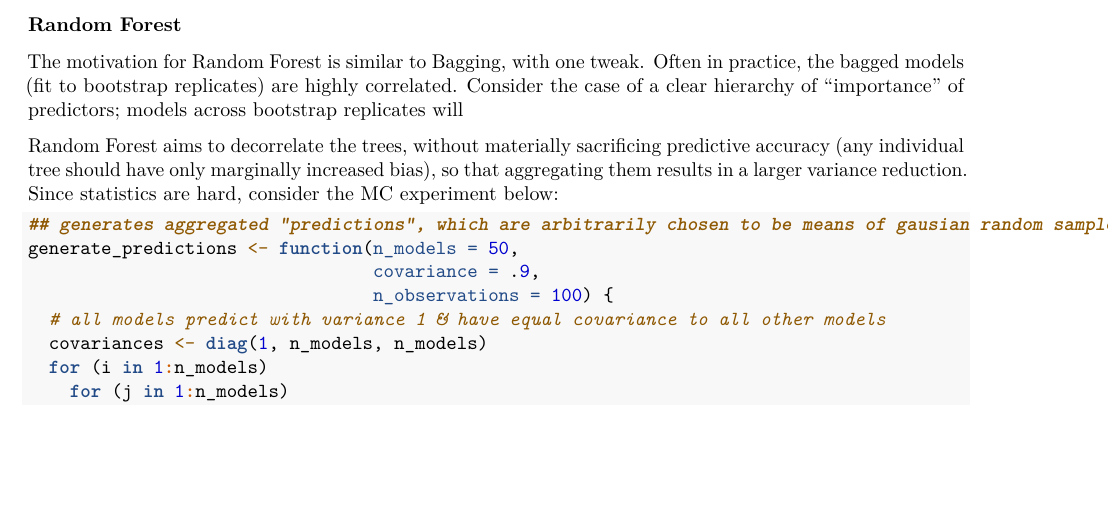
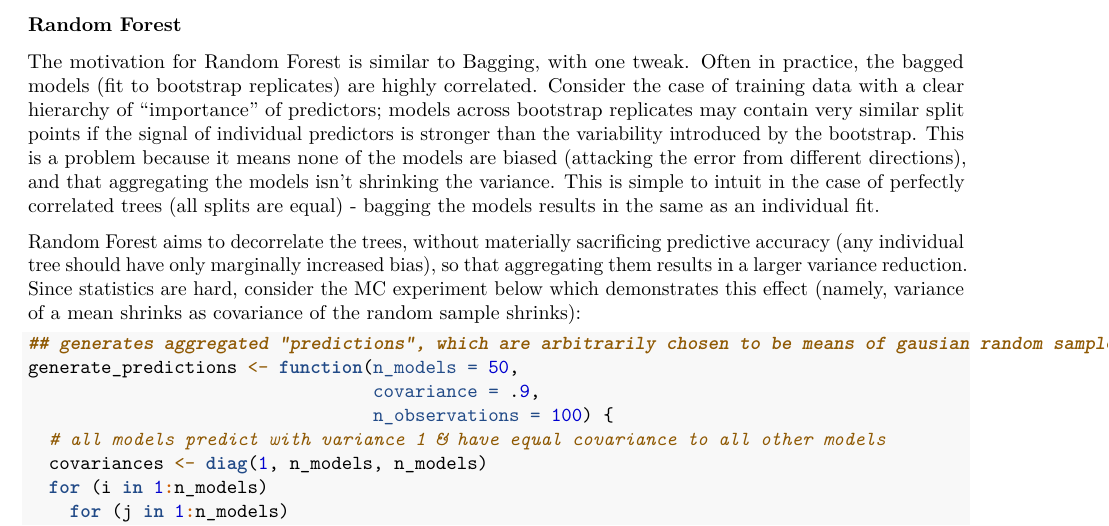
Before and after one commit to holub008/snippets, an R Markdown document (tree_learning/tree_learning_overview.Rmd): part of page 9 of 14, cut so that both start at the same text, the shorter picture padded with empty space. Rendered offline with R 4.5, knitr and Pandoc, then LaTeX, with nearby package versions; both versions are drawn in the output format of the newer one; code that draws random numbers runs with fixed seeds of ours; some code elsewhere in the file could not run offline.

Commit message:
amending incomplete section

````diff
--- a/tree_learning/tree_learning_overview.Rmd
+++ b/tree_learning/tree_learning_overview.Rmd
@@ -5 +3,0 @@
-output: html_document
@@ -6,3 +5,6 @@
+output:
+  pdf_document: default
+  html_document: default
 ---
 
 ```{r setup, include=FALSE}
@@ -328,9 +330,9 @@
 See the [experiments below]() for an simplified example of how bagging may be effective.
 
 ### Random Forest
-The motivation for Random Forest is similar to Bagging, with one tweak. Often in practice, the bagged models (fit to bootstrap replicates) are highly correlated. Consider the case of a clear hierarchy of "importance" of predictors; models across bootstrap replicates will
+The motivation for Random Forest is similar to Bagging, with one tweak. Often in practice, the bagged models (fit to bootstrap replicates) are highly correlated. Consider the case of training data with a clear hierarchy of "importance" of predictors; models across bootstrap replicates may contain very similar split points if the signal of individual predictors is stronger than the variability introduced by the bootstrap. This is a problem because it means none of the models are biased (attacking the error from different directions), and that aggregating the models isn't shrinking the variance. This is simple to intuit in the case of perfectly correlated trees (all splits are equal) - bagging the models results in the same as an individual fit.
 
-Random Forest aims to decorrelate the trees, without materially sacrificing predictive accuracy (any individual tree should have only marginally increased bias), so that aggregating them results in a larger variance reduction. Since statistics are hard, consider the MC experiment below:
+Random Forest aims to decorrelate the trees, without materially sacrificing predictive accuracy (any individual tree should have only marginally increased bias), so that aggregating them results in a larger variance reduction. Since statistics are hard, consider the MC experiment below which demonstrates this effect (namely, variance of a mean shrinks as covariance of the random sample shrinks):
 
 ```{r}
 ## generates aggregated "predictions", which are arbitrarily chosen to be means of gausian random sample
````
Also changed, not shown: tree_learning/tree_learning_overview.pdf, tree_learning/tree_learning_overview.Rmd (2 more changed lines).
